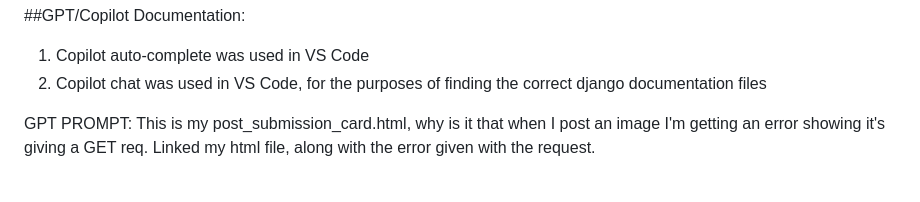
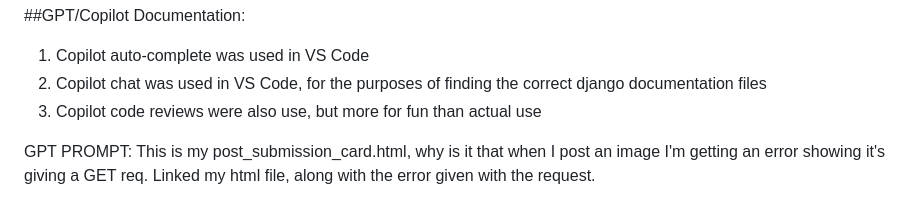
Before and after one commit to alec-zaiane/project-mod-firebrick, a Markdown page: README.md, the part around the change. GitHub-like rendering.

Commit message:
docs: attribute

```diff
--- a/README.md
+++ b/README.md
@@ -56,6 +56,7 @@
 ##GPT/Copilot Documentation:
 1. Copilot auto-complete was used in VS Code
 2. Copilot chat was used in VS Code, for the purposes of finding the correct django documentation files
+3. Copilot code reviews were also use, but more for fun than actual use
 
 GPT PROMPT: This is my post_submission_card.html, why is it that when I post an image I'm getting an error showing it's giving a GET req. Linked my html file, along with the error given with the request.
 
```
